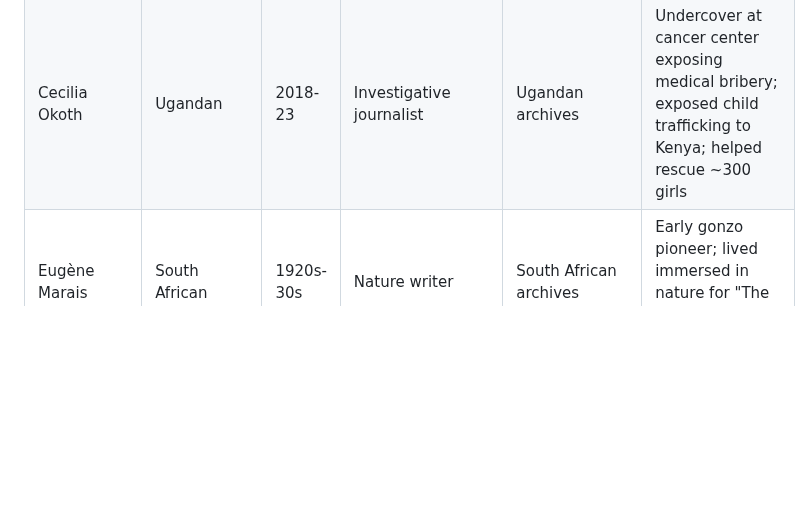
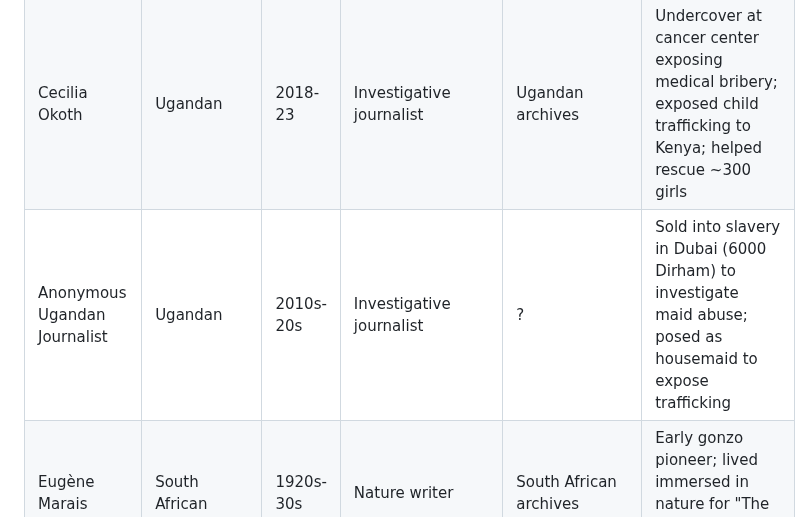
Before and after one commit to Thompson420/gonzo-journalism, a Markdown page: NEON_ARCHIVE_PROTOCOL.md, the part around the change. GitHub-like rendering; blank space fills up the shorter version.

Commit message:
Add anonymous Ugandan journalist sold into slavery for undercover investigation

```diff
--- a/NEON_ARCHIVE_PROTOCOL.md
+++ b/NEON_ARCHIVE_PROTOCOL.md
@@ -46,6 +46,7 @@
 | Anas Aremeyaw Anas | Ghanaian | 2000s-20s | Investigative journalist | Ghanaian archives | "Faceless" undercover gonzo; "Number 12" exposé took down Ghana FA; collaborator assassinated 2019 |
 | Fisayo Soyombo | Nigerian | 2010s-20s | Investigative journalist | Nigerian archives | Undercover gonzo; got arrested to expose police corruption; spent 5 days in cell, 8 days in prison |
 | Cecilia Okoth | Ugandan | 2018-23 | Investigative journalist | Ugandan archives | Undercover at cancer center exposing medical bribery; exposed child trafficking to Kenya; helped rescue ~300 girls |
+| Anonymous Ugandan Journalist | Ugandan | 2010s-20s | Investigative journalist | ? | Sold into slavery in Dubai (6000 Dirham) to investigate maid abuse; posed as housemaid to expose trafficking |
 | Eugène Marais | South African | 1920s-30s | Nature writer | South African archives | Early gonzo pioneer; lived immersed in nature for "The Soul of the White Ant" |
 | Arthur Maimane | South African | 1950s | Novelist/Journalist | Drum Magazine archives | Exposed Sophiatown street life through tavern observations |
 | Jacques Pauw | South African | 1990s-2000s | Investigative journalist | South African archives | "The President's Keepers" - political gonzo nonfiction |
```
